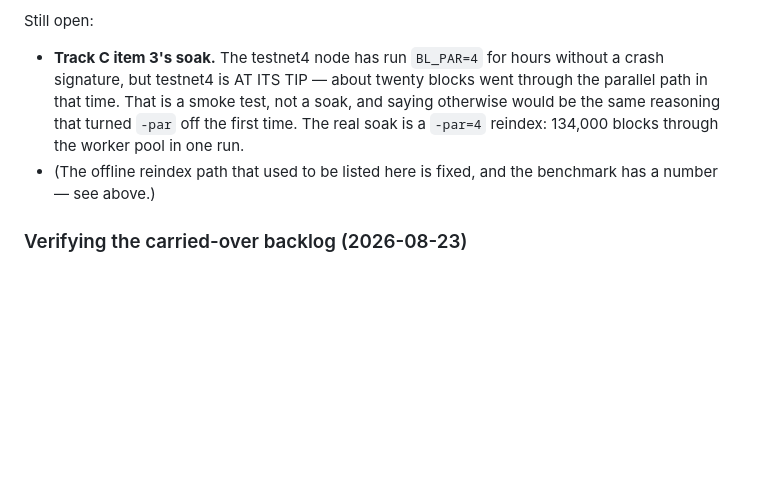
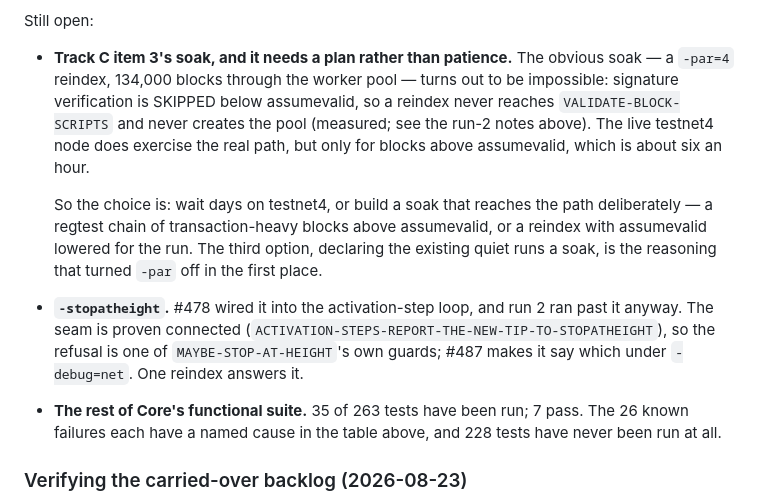
Before and after one commit to samdefmacro/bitcoin-lisp, a Markdown page: docs/next-wave-2026-08-22.md, the part around the change. GitHub-like rendering; blank space fills up the shorter version.

Commit message:
Correct the soak plan: a reindex cannot exercise -par
The Still-open list still said the real soak was a -par=4 reindex of
134,000 blocks. Run 2 measured otherwise: signature verification is
skipped below assumevalid, so a reindex never reaches
VALIDATE-BLOCK-SCRIPTS and never creates the worker pool. Leaving that
bullet in place would have sent the next session to run a soak that
cannot work, twice.

Restated as the choice it actually is — wait days on testnet4's six
blocks an hour, or build a soak that reaches the path on purpose — with
the third option named so nobody takes it: declaring the quiet runs a
soak is what turned -par off in the first place.

Also lists -stopatheight and the 228 unrun functional tests, which were
open and unlisted.

```diff
--- a/docs/next-wave-2026-08-22.md
+++ b/docs/next-wave-2026-08-22.md
@@ -1408,14 +1408,30 @@ red tests are now the backlog — `feature_shutdown.py` is the first, waiting on
 `getrpcinfo().active_commands`.
 
 Still open:
-- **Track C item 3's soak.** The testnet4 node has run `BL_PAR=4` for hours
-  without a crash signature, but testnet4 is AT ITS TIP — about twenty blocks
-  went through the parallel path in that time. That is a smoke test, not a
-  soak, and saying otherwise would be the same reasoning that turned `-par` off
-  the first time. The real soak is a `-par=4` reindex: 134,000 blocks through
-  the worker pool in one run.
-- (The offline reindex path that used to be listed here is fixed, and the
-  benchmark has a number — see above.)
+
+- **Track C item 3's soak, and it needs a plan rather than patience.** The
+  obvious soak — a `-par=4` reindex, 134,000 blocks through the worker pool —
+  turns out to be impossible: signature verification is SKIPPED below
+  assumevalid, so a reindex never reaches `VALIDATE-BLOCK-SCRIPTS` and never
+  creates the pool (measured; see the run-2 notes above). The live testnet4
+  node does exercise the real path, but only for blocks above assumevalid,
+  which is about six an hour.
+
+  So the choice is: wait days on testnet4, or build a soak that reaches the
+  path deliberately — a regtest chain of transaction-heavy blocks above
+  assumevalid, or a reindex with assumevalid lowered for the run. The third
+  option, declaring the existing quiet runs a soak, is the reasoning that
+  turned `-par` off in the first place.
+
+- **`-stopatheight`.** #478 wired it into the activation-step loop, and run 2
+  ran past it anyway. The seam is proven connected
+  (`ACTIVATION-STEPS-REPORT-THE-NEW-TIP-TO-STOPATHEIGHT`), so the refusal is
+  one of `MAYBE-STOP-AT-HEIGHT`'s own guards; #487 makes it say which under
+  `-debug=net`. One reindex answers it.
+
+- **The rest of Core's functional suite.** 35 of 263 tests have been run;
+  7 pass. The 26 known failures each have a named cause in the table above,
+  and 228 tests have never been run at all.
 
 ### Verifying the carried-over backlog (2026-08-23)
 
```
